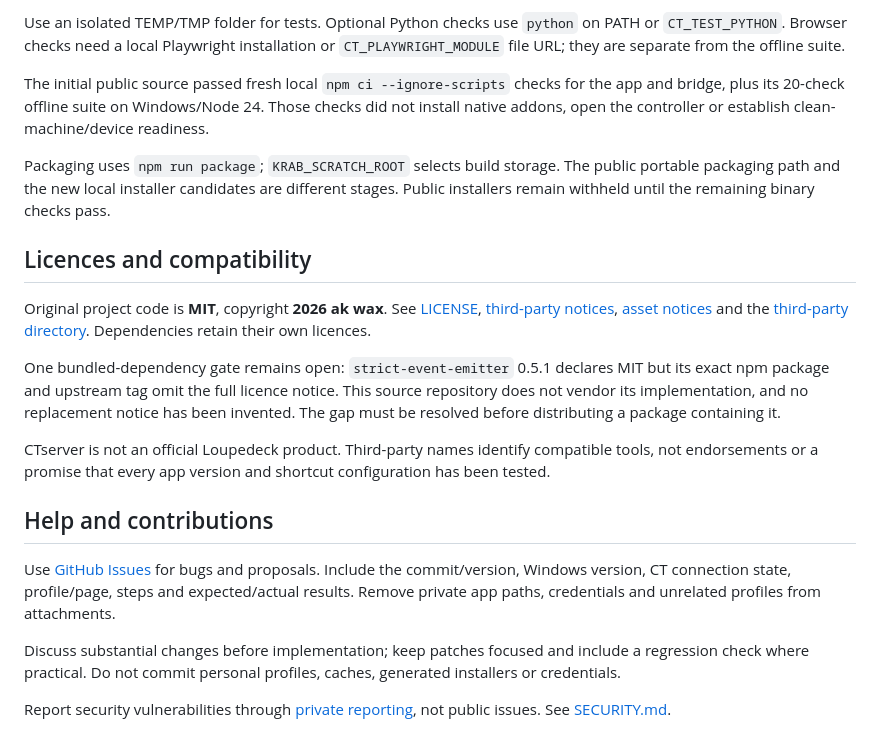
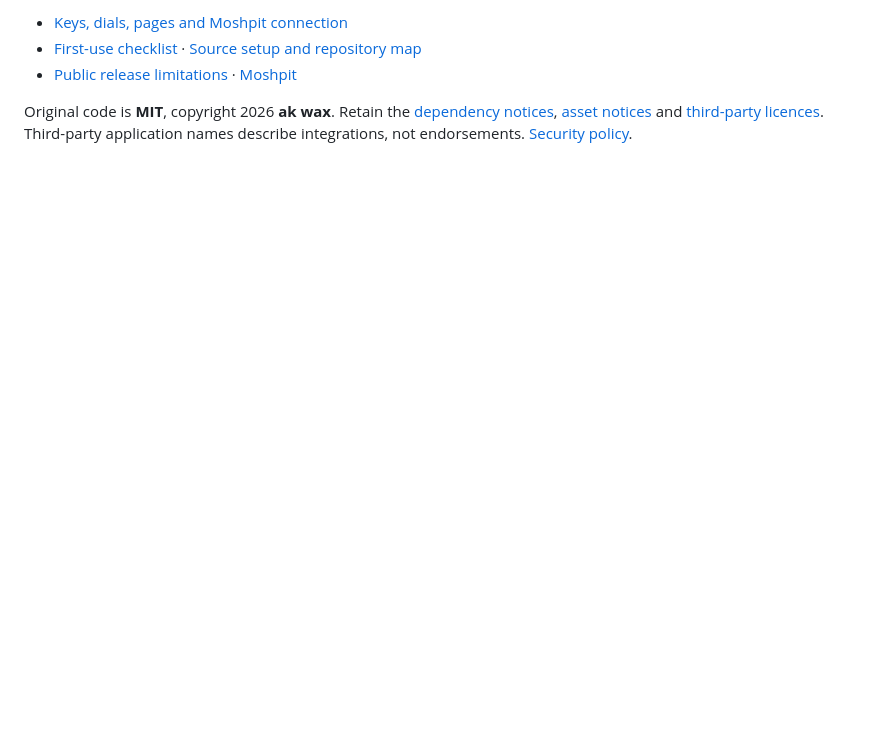
Before and after one commit to adrienwax/ctserver, a Markdown page: README.md, the part around one of its changes. GitHub-like rendering; blank space fills up the shorter version.

```diff
--- a/README.md
+++ b/README.md
@@ -66,22 +71,6 @@ node --test scripts/check-editor-release-routes.mjs scripts/check-home-boundary.
 
-Use an isolated TEMP/TMP folder for tests. Optional Python checks use `python` on PATH or `CT_TEST_PYTHON`. Browser checks need a local Playwright installation or `CT_PLAYWRIGHT_MODULE` file URL; they are separate from the offline suite.
+- [Keys, dials, pages and Moshpit connection](docs/FIRST-MAPPING.md)
+- [First-use checklist](docs/TESTING.md) · [Source setup and repository map](docs/DEVELOPMENT.md)
+- [Public release limitations](docs/RELEASE-STATUS.md) · [Moshpit](https://github.com/adrienwax/moshpit)
 
-The initial public source passed fresh local `npm ci --ignore-scripts` checks for the app and bridge, plus its 20-check offline suite on Windows/Node 24. Those checks did not install native addons, open the controller or establish clean-machine/device readiness.
-
-Packaging uses `npm run package`; `KRAB_SCRATCH_ROOT` selects build storage. The public portable packaging path and the new local installer candidates are different stages. Public installers remain withheld until the remaining binary checks pass.
-
-## Licences and compatibility
-
-Original project code is **MIT**, copyright **2026 ak wax**. See [LICENSE](LICENSE), [third-party notices](THIRD-PARTY-NOTICES.txt), [asset notices](ASSET-NOTICES.txt) and the [third-party directory](third-party). Dependencies retain their own licences.
-
-One bundled-dependency gate remains open: `strict-event-emitter` 0.5.1 declares MIT but its exact npm package and upstream tag omit the full licence notice. This source repository does not vendor its implementation, and no replacement notice has been invented. The gap must be resolved before distributing a package containing it.
-
-CTserver is not an official Loupedeck product. Third-party names identify compatible tools, not endorsements or a promise that every app version and shortcut configuration has been tested.
-
-## Help and contributions
-
-Use [GitHub Issues](https://github.com/adrienwax/ctserver/issues) for bugs and proposals. Include the commit/version, Windows version, CT connection state, profile/page, steps and expected/actual results. Remove private app paths, credentials and unrelated profiles from attachments.
-
-Discuss substantial changes before implementation; keep patches focused and include a regression check where practical. Do not commit personal profiles, caches, generated installers or credentials.
-
-Report security vulnerabilities through [private reporting](https://github.com/adrienwax/ctserver/security/advisories/new), not public issues. See [SECURITY.md](SECURITY.md).
+Original code is **MIT**, copyright 2026 **ak wax**. Retain the [dependency notices](THIRD-PARTY-NOTICES.txt), [asset notices](ASSET-NOTICES.txt) and [third-party licences](third-party). Third-party application names describe integrations, not endorsements. [Security policy](SECURITY.md).
```
Also changed, not shown: other parts of README.md (+45 -40 lines), docs/CHECKS.md (added, +18 -0 lines), docs/DEVELOPMENT.md (added, +65 -0 lines), docs/FIRST-MAPPING.md (added, +69 -0 lines), docs/RELEASE-STATUS.md (added, +18 -0 lines), docs/TESTING.md (added, +25 -0 lines), docs/images/README.md (added, +7 -0 lines), docs/images/ctserver-assign.png (added), docs/images/ctserver-dial.png (added), docs/images/ctserver-map.png (added), 5 other files.
